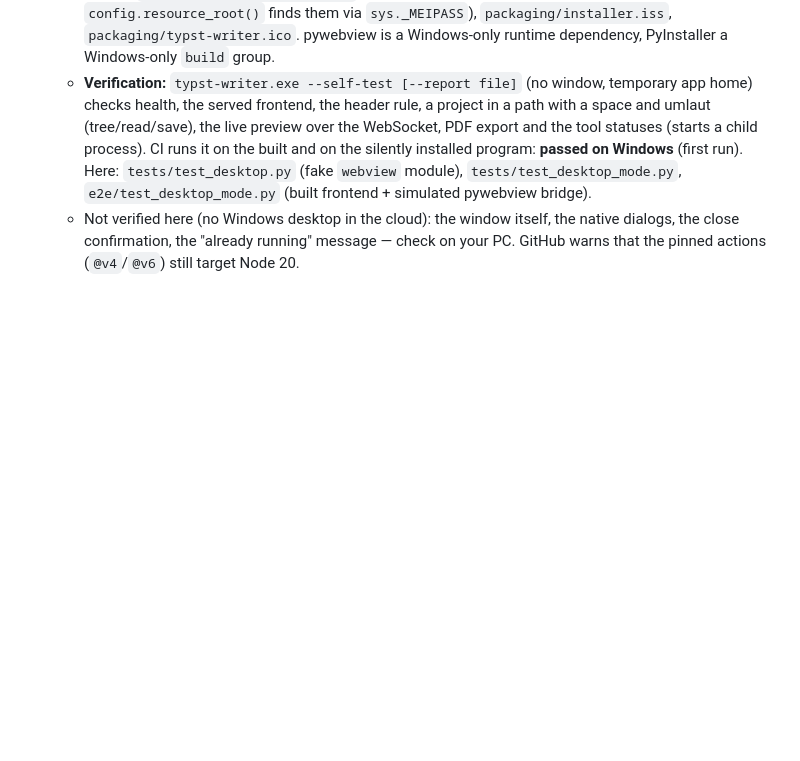
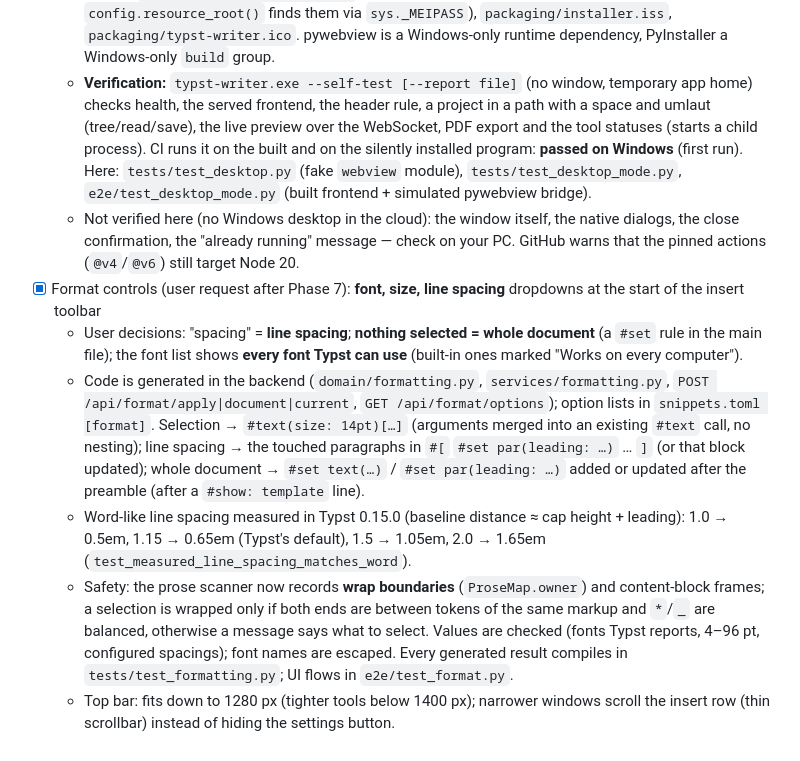
Before and after one commit to Tristan-Bihler/TYPSTIDE, a Markdown page: CLAUDE.md, the part around the change. Drawn GitHub-style; blank space fills up the shorter version.

Commit message:
Document the format controls in CLAUDE.md and the design notes
Co-Authored-By: Claude Opus 5.5 <noreply@anthropic.com>
Claude-Session: https://claude.ai/code/session_01CjEPC32tQXydfb8bDNgYDZ

```diff
--- a/CLAUDE.md
+++ b/CLAUDE.md
@@ -432,3 +432,9 @@ Use these skills when they are installed. At the start of a session, check which
   - Bundle: `packaging/typst-writer.spec` (config.toml, snippets.toml, frontend/dist, icon; `config.resource_root()` finds them via `sys._MEIPASS`), `packaging/installer.iss`, `packaging/typst-writer.ico`. pywebview is a Windows-only runtime dependency, PyInstaller a Windows-only `build` group.
   - **Verification:** `typst-writer.exe --self-test [--report file]` (no window, temporary app home) checks health, the served frontend, the header rule, a project in a path with a space and umlaut (tree/read/save), the live preview over the WebSocket, PDF export and the tool statuses (starts a child process). CI runs it on the built and on the silently installed program: **passed on Windows** (first run). Here: `tests/test_desktop.py` (fake `webview` module), `tests/test_desktop_mode.py`, `e2e/test_desktop_mode.py` (built frontend + simulated pywebview bridge).
   - Not verified here (no Windows desktop in the cloud): the window itself, the native dialogs, the close confirmation, the "already running" message — check on your PC. GitHub warns that the pinned actions (`@v4`/`@v6`) still target Node 20.
+- [x] Format controls (user request after Phase 7): **font, size, line spacing** dropdowns at the start of the insert toolbar
+  - User decisions: "spacing" = **line spacing**; **nothing selected = whole document** (a `#set` rule in the main file); the font list shows **every font Typst can use** (built-in ones marked "Works on every computer").
+  - Code is generated in the backend (`domain/formatting.py`, `services/formatting.py`, `POST /api/format/apply|document|current`, `GET /api/format/options`); option lists in `snippets.toml [format]`. Selection → `#text(size: 14pt)[…]` (arguments merged into an existing `#text` call, no nesting); line spacing → the touched paragraphs in `#[` `#set par(leading: …)` … `]` (or that block updated); whole document → `#set text(…)` / `#set par(leading: …)` added or updated after the preamble (after a `#show: template` line).
+  - Word-like line spacing measured in Typst 0.15.0 (baseline distance ≈ cap height + leading): 1.0 → 0.5em, 1.15 → 0.65em (Typst's default), 1.5 → 1.05em, 2.0 → 1.65em (`test_measured_line_spacing_matches_word`).
+  - Safety: the prose scanner now records **wrap boundaries** (`ProseMap.owner`) and content-block frames; a selection is wrapped only if both ends are between tokens of the same markup and `*`/`_` are balanced, otherwise a message says what to select. Values are checked (fonts Typst reports, 4–96 pt, configured spacings); font names are escaped. Every generated result compiles in `tests/test_formatting.py`; UI flows in `e2e/test_format.py`.
+  - Top bar: fits down to 1280 px (tighter tools below 1400 px); narrower windows scroll the insert row (thin scrollbar) instead of hiding the settings button.
```
Also changed, not shown: docs/design.md (+8 -0 lines).
